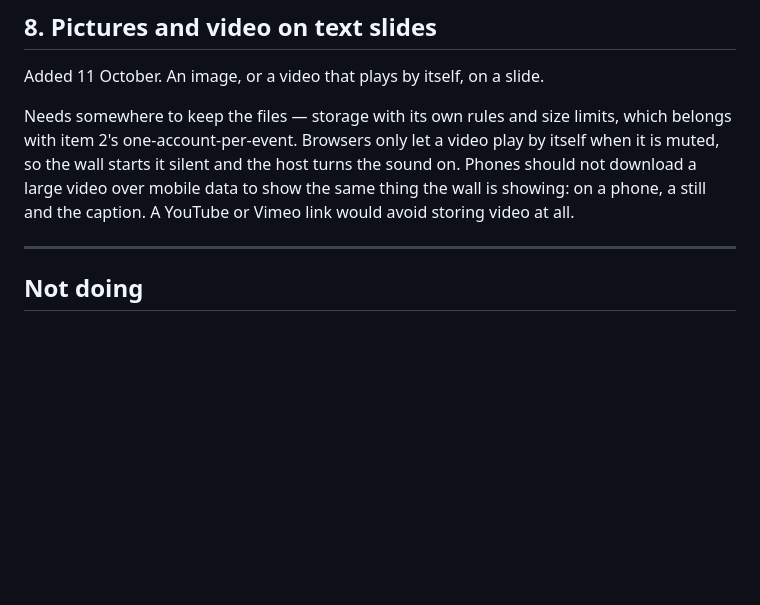
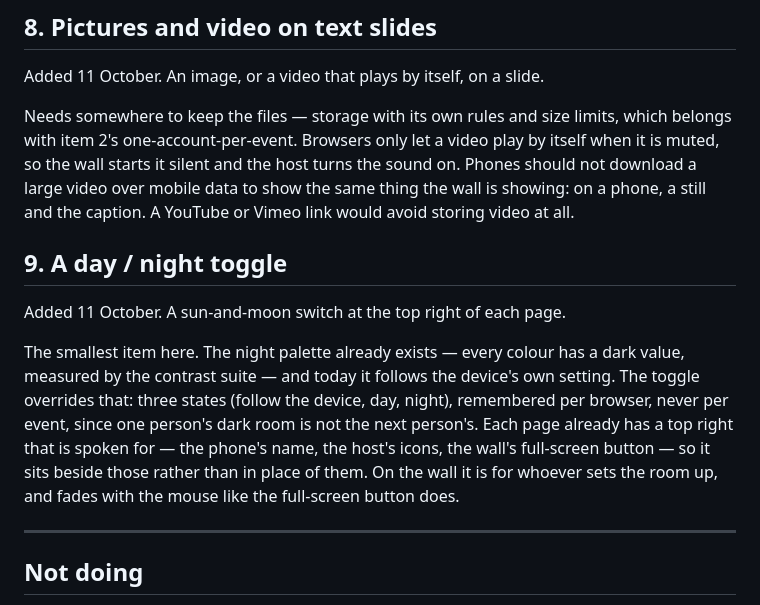
Before and after one commit to marcogavin/Voter, a Markdown page: ROADMAP.md, the part around the change. Drawn GitHub-style; blank space fills up the shorter version.

Commit message:
Add a day/night toggle to the roadmap
The night palette already exists and follows the device; the toggle
overrides it per browser, beside what already sits top right on each page.

no-changelog

Co-Authored-By: Claude Opus 5.5 <noreply@anthropic.com>
Claude-Session: https://claude.ai/code/session_014pMvobct8q31hRJ3QMM2Qf

```diff
--- a/ROADMAP.md
+++ b/ROADMAP.md
@@ -120,6 +120,20 @@ host turns the sound on. Phones should not download a large video over
 mobile data to show the same thing the wall is showing: on a phone, a still
 and the caption. A YouTube or Vimeo link would avoid storing video at all.
 
+## 9. A day / night toggle
+
+Added 11 October. A sun-and-moon switch at the top right of each page.
+
+The smallest item here. The night palette already exists — every colour has
+a dark value, measured by the contrast suite — and today it follows the
+device's own setting. The toggle overrides that: three states (follow the
+device, day, night), remembered per browser, never per event, since one
+person's dark room is not the next person's. Each page already has a top
+right that is spoken for — the phone's name, the host's icons, the wall's
+full-screen button — so it sits beside those rather than in place of them.
+On the wall it is for whoever sets the room up, and fades with the mouse
+like the full-screen button does.
+
 ---
 
 ## Not doing
```
